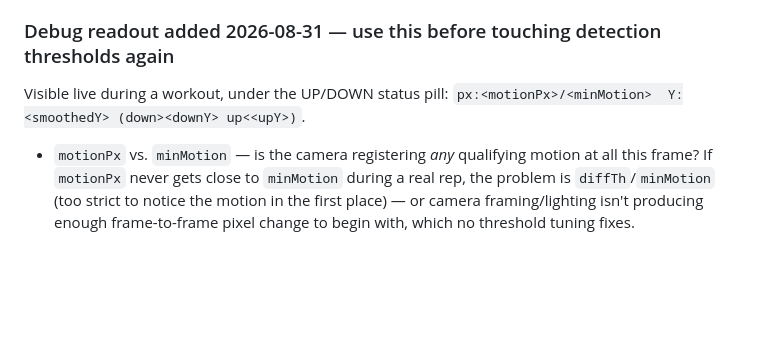
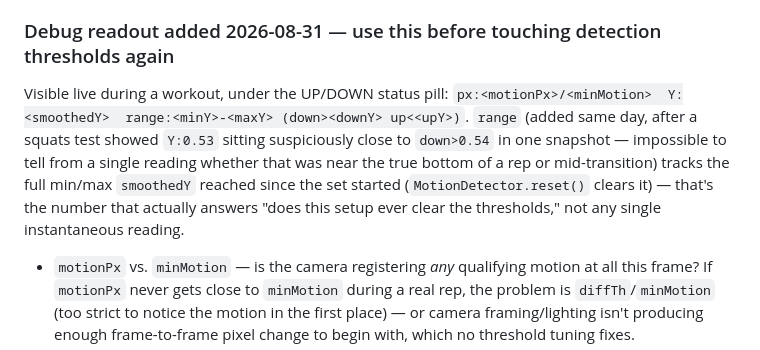
Before and after one commit to rjthor/grind-app, a Markdown page: CLAUDE.md, the part around the change. GitHub-like rendering; blank space fills up the shorter version.

Commit message:
Document min/max range tracking in debug readout

```diff
--- a/CLAUDE.md
+++ b/CLAUDE.md
@@ -47,7 +47,7 @@ Reported: doing a real push-up (already the hard part) and having the app fail t
 - **Lesson**: don't tune these six numbers by reasoning about the algorithm in the abstract again — it produced a confident-sounding but wrong change once already. Use the on-device debug readout below to see actual numbers before changing any of them.
 
 ### Debug readout added 2026-08-31 — use this before touching detection thresholds again
-Visible live during a workout, under the UP/DOWN status pill: `px:<motionPx>/<minMotion>  Y:<smoothedY> (down><downY> up<<upY>)`.
+Visible live during a workout, under the UP/DOWN status pill: `px:<motionPx>/<minMotion>  Y:<smoothedY>  range:<minY>-<maxY> (down><downY> up<<upY>)`. `range` (added same day, after a squats test showed `Y:0.53` sitting suspiciously close to `down>0.54` in one snapshot — impossible to tell from a single reading whether that was near the true bottom of a rep or mid-transition) tracks the full min/max `smoothedY` reached since the set started (`MotionDetector.reset()` clears it) — that's the number that actually answers "does this setup ever clear the thresholds," not any single instantaneous reading.
 - `motionPx` vs. `minMotion` — is the camera registering *any* qualifying motion at all this frame? If `motionPx` never gets close to `minMotion` during a real rep, the problem is `diffTh`/`minMotion` (too strict to notice the motion in the first place) — or camera framing/lighting isn't producing enough frame-to-frame pixel change to begin with, which no threshold tuning fixes.
 - `smoothedY` vs. `downY`/`upY` — is the vertical motion-center actually swinging across the two thresholds? If `motionPx` clears the bar but `smoothedY` never gets close to `downY` (bottom of a rep) or stays stuck away from `upY` (top), the issue is specifically the down/up band or camera angle, not the motion-amount thresholds.
 - Get real numbers from this during an actual set (both push-ups and squats) before changing `MotionDetector.cfg` again — this is the difference between the failed 2026-08-30 attempt (reasoning about the algorithm blind) and an actual fix.
```
